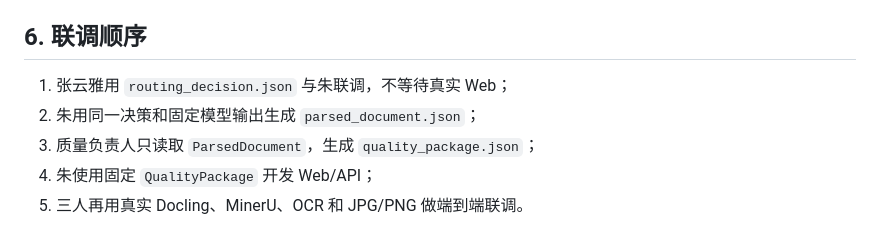
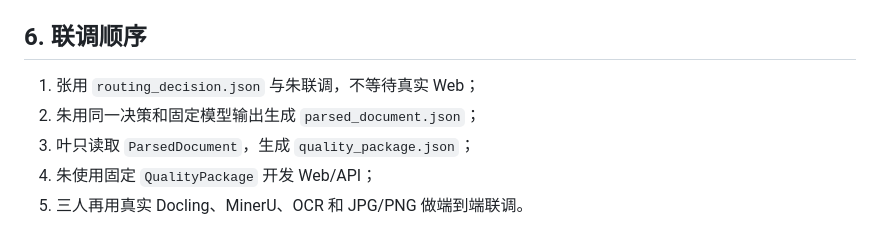
Before and after one commit to YYHRICH/document_parser, a Markdown page: examples/contracts/README.md, the part around one of its changes. GitHub-like rendering.

```diff
--- a/examples/contracts/README.md
+++ b/examples/contracts/README.md
@@ -156,9 +156,9 @@ task-result/
 
 ## 6. 联调顺序
 
-1. 张云雅用 `routing_decision.json` 与朱联调，不等待真实 Web；
+1. 张用 `routing_decision.json` 与朱联调，不等待真实 Web；
 2. 朱用同一决策和固定模型输出生成 `parsed_document.json`；
-3. 质量负责人只读取 `ParsedDocument`，生成 `quality_package.json`；
+3. 叶只读取 `ParsedDocument`，生成 `quality_package.json`；
 4. 朱使用固定 `QualityPackage` 开发 Web/API；
 5. 三人再用真实 Docling、MinerU、OCR 和 JPG/PNG 做端到端联调。
 
```
Also changed, not shown: other parts of examples/contracts/README.md (+35 -35 lines).
